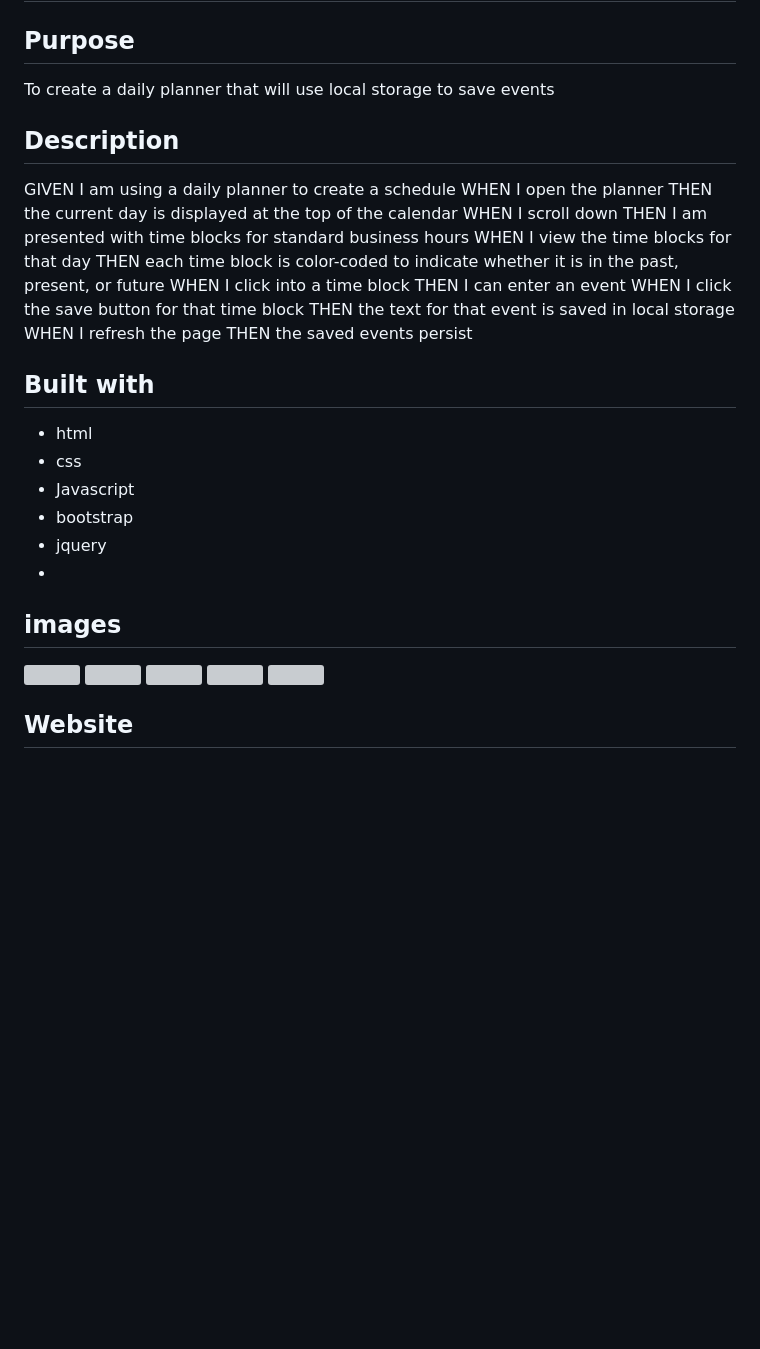
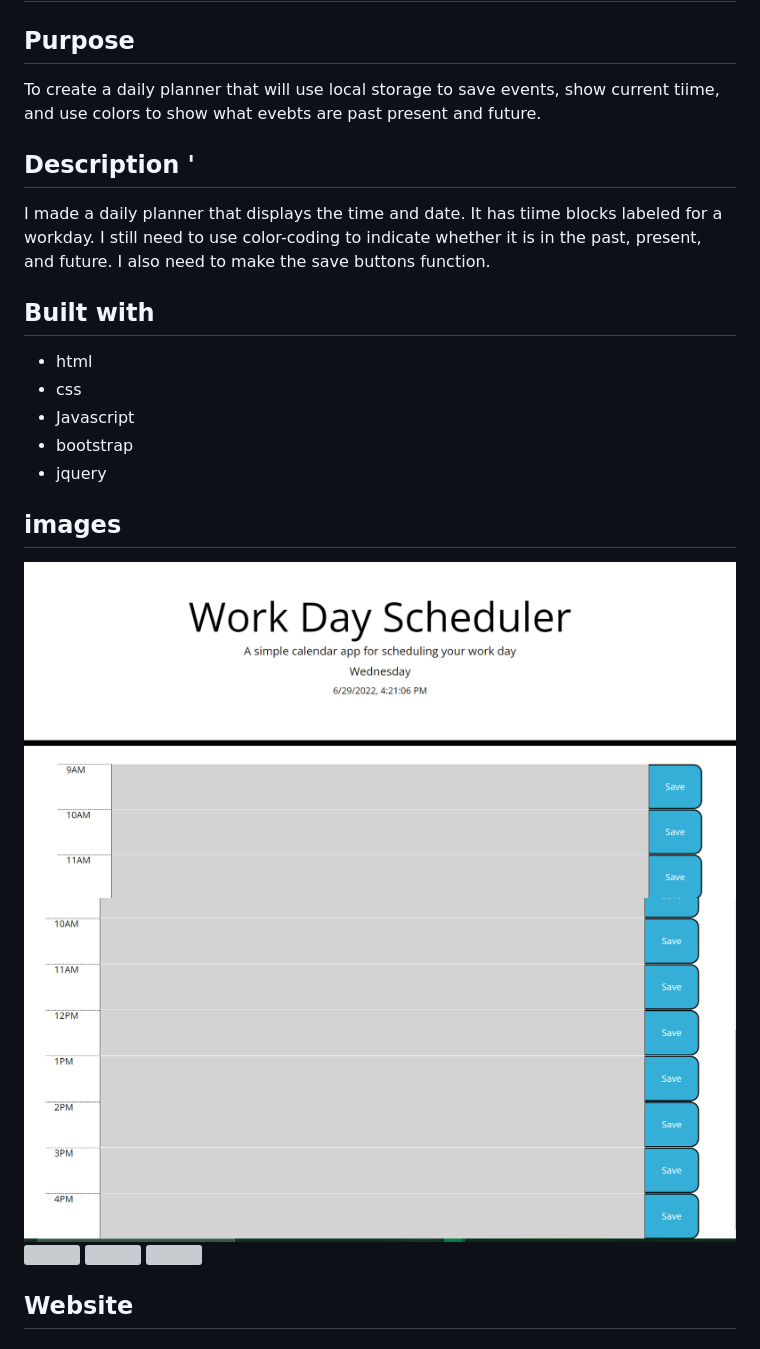
Before and after one commit to ers206/daily-planner-eric, a Markdown page: README.md, the part around the change. GitHub-like rendering; pictures changed too: Screenshot 2022-06-29 163009.png (added), Screenshot 2022-06-29 211141.png (added); blank space fills up the shorter version; grey boxes are pictures that could not be loaded.

Commit message:
need to hand in, not done

```diff
--- a/README.md
+++ b/README.md
@@ -1,23 +1,13 @@
 # daily-planner-eric
 
 ## Purpose
-To create a daily planner that will use local storage to save events
+To create a daily planner that will use local storage to save events, show current tiime, and use colors to show what evebts are past present and future.
 
-## Description
+## Description '
 
-GIVEN I am using a daily planner to create a schedule
-WHEN I open the planner
-THEN the current day is displayed at the top of the calendar
-WHEN I scroll down
-THEN I am presented with time blocks for standard business hours
-WHEN I view the time blocks for that day
-THEN each time block is color-coded to indicate whether it is in the past, present, or future
-WHEN I click into a time block
-THEN I can enter an event
-WHEN I click the save button for that time block
-THEN the text for that event is saved in local storage
-WHEN I refresh the page
-THEN the saved events persist
+I made a daily planner that displays the time and date. It has tiime blocks labeled for a workday. I still need to use color-coding to indicate whether it is in the past, present, and future. I also need to make the save buttons function.
+
+
 
 ## Built with
 * html
@@ -25,12 +15,12 @@ THEN the saved events persist
 * Javascript
 * bootstrap
 * jquery
-*
+
 
 ## images
 
-![]()
-![]()
+![](./Screenshot%202022-06-29%20163009.png)
+![](./Screenshot%202022-06-29%20211141.png)
 ![]()
 ![]()
 ![]()
```
Also changed, not shown: 1 other file.
